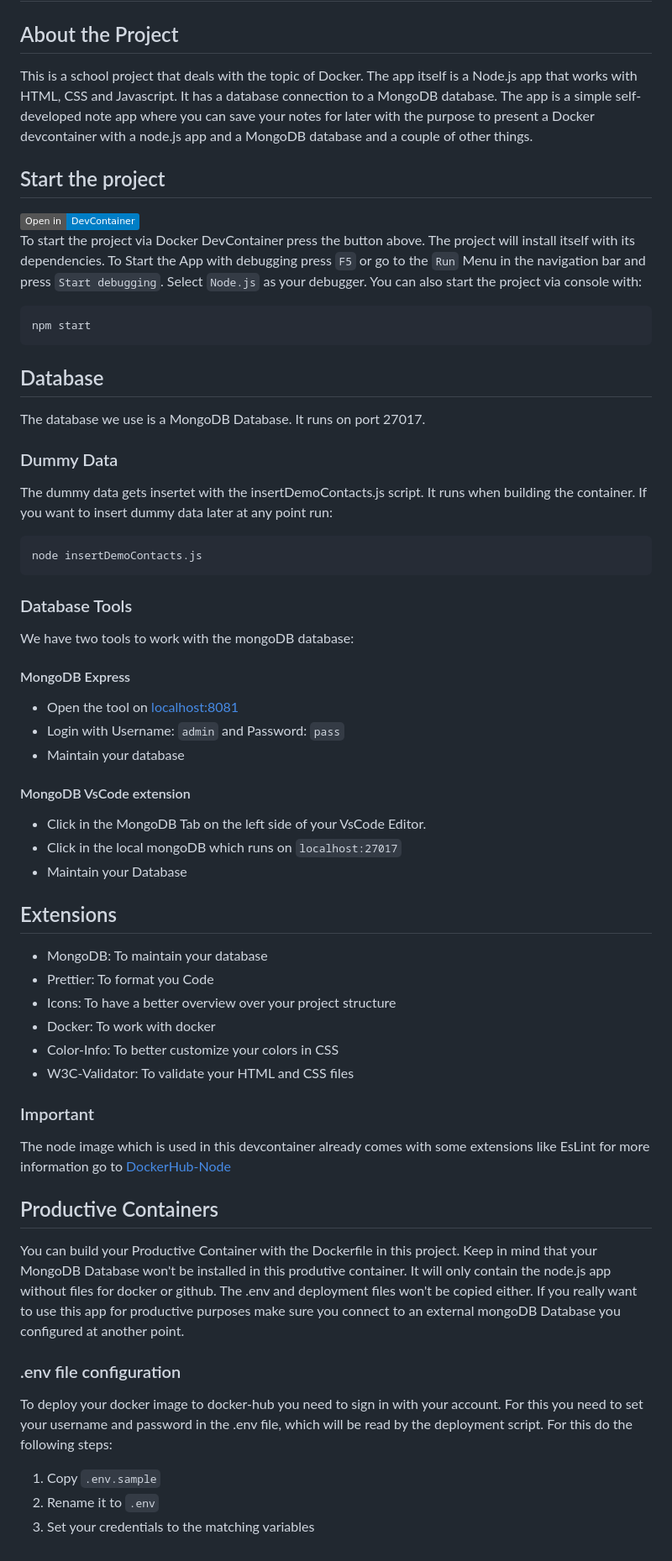
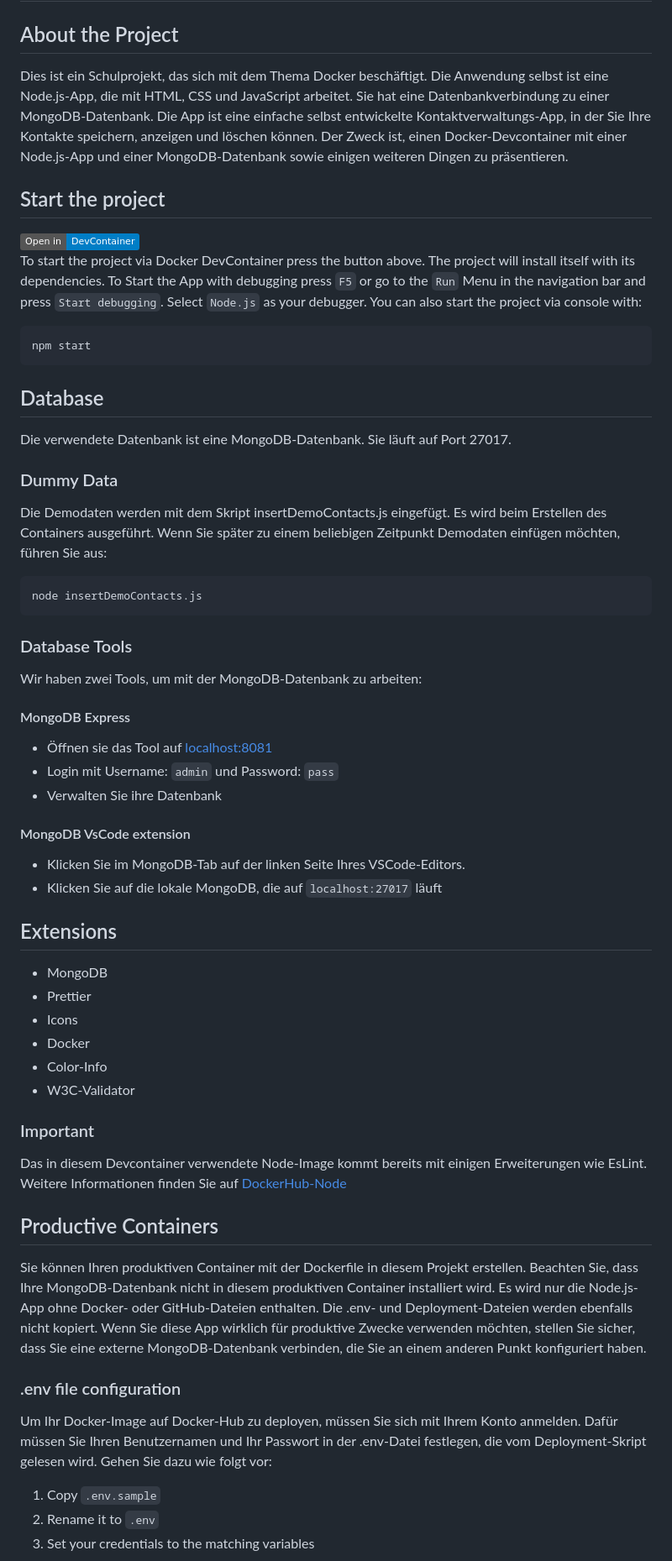
Before and after one commit to Timonschool/M169_LB_Jakob, a Markdown page: README.md, the part around one of its changes. Shown at 84% size. Rendered like a GitHub page; badges without logos.

````diff
--- a/README.md
+++ b/README.md
@@ -1,7 +1,7 @@
 # Modul 169
 
 ## About the Project
-This is a school project that deals with the topic of Docker. The app itself is a Node.js app that works with HTML, CSS and Javascript. It has a database connection to a MongoDB database. The app is a simple self-developed note app where you can save your notes for later with the purpose to present a Docker devcontainer with a node.js app and a MongoDB database and a couple of other things.
+Dies ist ein Schulprojekt, das sich mit dem Thema Docker beschäftigt. Die Anwendung selbst ist eine Node.js-App, die mit HTML, CSS und JavaScript arbeitet. Sie hat eine Datenbankverbindung zu einer MongoDB-Datenbank. Die App ist eine einfache selbst entwickelte Kontaktverwaltungs-App, in der Sie Ihre Kontakte speichern, anzeigen und löschen können. Der Zweck ist, einen Docker-Devcontainer mit einer Node.js-App und einer MongoDB-Datenbank sowie einigen weiteren Dingen zu präsentieren.
 
 ## Start the project
 <a href="https://vscode.dev/redirect?url=vscode://ms-vscode-remote.remote-containers/cloneInVolume?url=https://github.com/Timonschool/M169_LB_Jakob.git">
@@ -18,42 +18,42 @@ npm start
 ```
 
 ## Database
-The database we use is a MongoDB Database. It runs on port 27017.
+Die verwendete Datenbank ist eine MongoDB-Datenbank. Sie läuft auf Port 27017.
 
 ### Dummy Data
-The dummy data gets insertet with the insertDemoContacts.js script. It runs when building the container. If you want to insert dummy data later at any point run:
+Die Demodaten werden mit dem Skript insertDemoContacts.js eingefügt. Es wird beim Erstellen des Containers ausgeführt. Wenn Sie später zu einem beliebigen Zeitpunkt Demodaten einfügen möchten, führen Sie aus:
 ```bash
 node insertDemoContacts.js
 ```
 
 ### Database Tools
-We have two tools to work with the mongoDB database:
+Wir haben zwei Tools, um mit der MongoDB-Datenbank zu arbeiten:
 #### MongoDB Express
-- Open the tool on [localhost:8081](http://localhost:8081)
-- Login with Username: ``admin`` and Password: ``pass``
-- Maintain your database
+- Öffnen sie das Tool auf [localhost:8081](http://localhost:8081)
+- Login mit Username: ``admin`` und Password: ``pass``
+- Verwalten Sie ihre Datenbank
 
 #### MongoDB VsCode extension
-- Click in the MongoDB Tab on the left side of your VsCode Editor.
-- Click in the local mongoDB which runs on ``localhost:27017``
-- Maintain your Database
+- Klicken Sie im MongoDB-Tab auf der linken Seite Ihres VSCode-Editors.
+- Klicken Sie auf die lokale MongoDB, die auf ``localhost:27017`` läuft
+
 
 ## Extensions
-- MongoDB: To maintain your database
-- Prettier: To format you Code
-- Icons: To have a better overview over your project structure
-- Docker: To work with docker
-- Color-Info: To better customize your colors in CSS
-- W3C-Validator: To validate your HTML and CSS files
+- MongoDB
+- Prettier
+- Icons
+- Docker
+- Color-Info
+- W3C-Validator
 
 ### Important
-The node image which is used in this devcontainer already comes with some extensions like EsLint for more information go to [DockerHub-Node](https://hub.docker.com/_/microsoft-devcontainers-javascript-node)
+Das in diesem Devcontainer verwendete Node-Image kommt bereits mit einigen Erweiterungen wie EsLint. Weitere Informationen finden Sie auf  [DockerHub-Node](https://hub.docker.com/_/microsoft-devcontainers-javascript-node)
 
 ## Productive Containers
-You can build your Productive Container with the Dockerfile in this project. Keep in mind that your MongoDB Database won't be installed in this produtive container. It will only contain the node.js app without files for docker or github. The .env and deployment files won't be copied either. If you really want to use this app for productive purposes make sure you connect to an external mongoDB Database you configured at another point.
+Sie können Ihren produktiven Container mit der Dockerfile in diesem Projekt erstellen. Beachten Sie, dass Ihre MongoDB-Datenbank nicht in diesem produktiven Container installiert wird. Es wird nur die Node.js-App ohne Docker- oder GitHub-Dateien enthalten. Die .env- und Deployment-Dateien werden ebenfalls nicht kopiert. Wenn Sie diese App wirklich für produktive Zwecke verwenden möchten, stellen Sie sicher, dass Sie eine externe MongoDB-Datenbank verbinden, die Sie an einem anderen Punkt konfiguriert haben.
 
 ### .env file configuration
-To deploy your docker image to docker-hub you need to sign in with your account. For this you need to set your username and password in the .env file, which will be read by the deployment script. For this do the following steps:
+Um Ihr Docker-Image auf Docker-Hub zu deployen, müssen Sie sich mit Ihrem Konto anmelden. Dafür müssen Sie Ihren Benutzernamen und Ihr Passwort in der .env-Datei festlegen, die vom Deployment-Skript gelesen wird. Gehen Sie dazu wie folgt vor:
 1. Copy ``.env.sample``
 2. Rename it to ``.env``
 3. Set your credentials to the matching variables
````
Also changed, not shown: other parts of README.md (+5 -5 lines).
